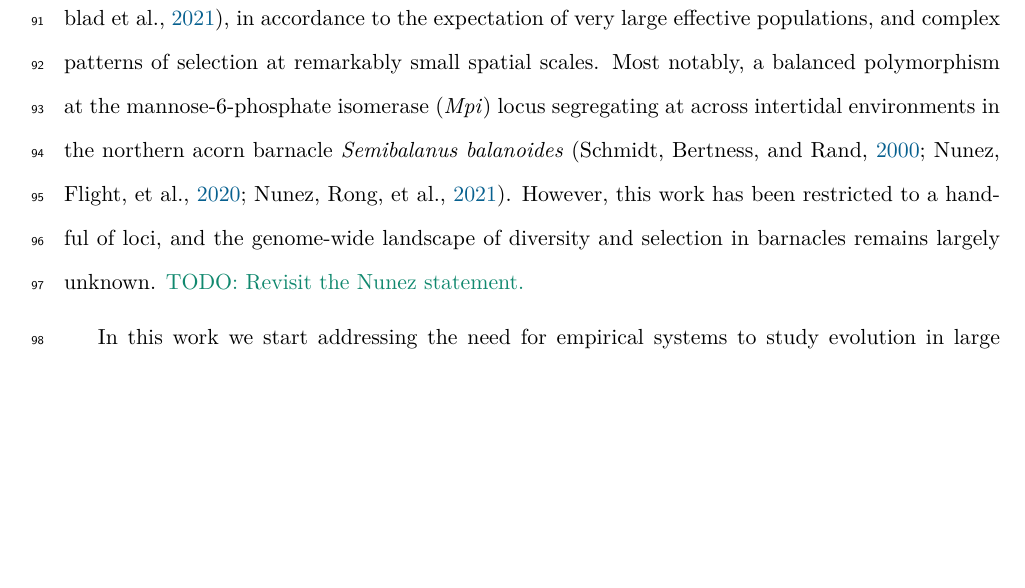
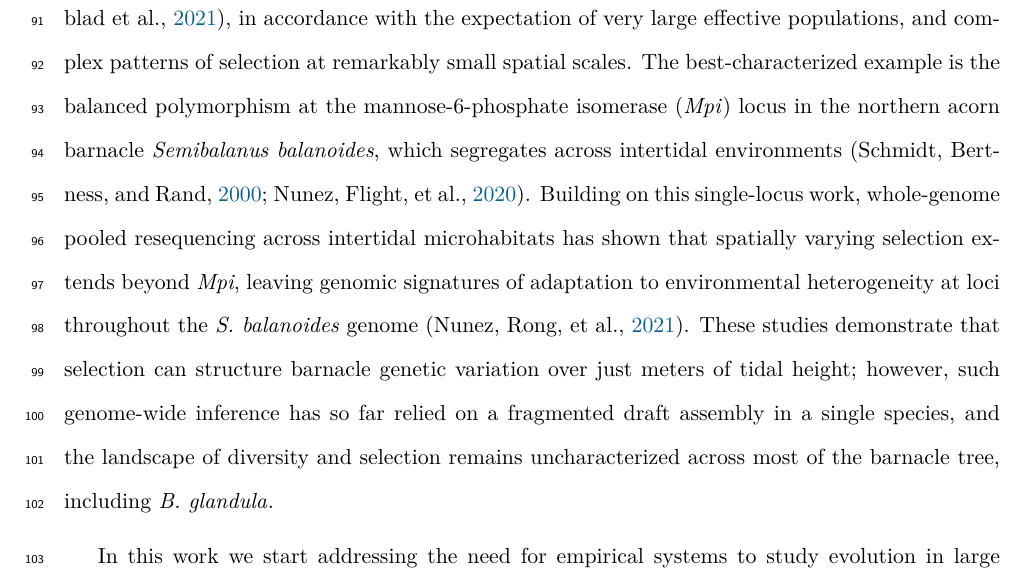
Before and after one commit to kr-colab/balanus_genome_ms, a LaTeX paper (docs/submission_main.tex, which reads docs/sections/introduction.tex): part of page 4 of 61, cut so that both start at the same text, the shorter picture padded with empty space. Compiled offline with pdfLaTeX.

Commit message:
Recharacterize the genomic work in Semibalanus balanoides
Rewrite the paragraph on selection in other barnacle species to
accurately describe Nunez et al. (2021), which used whole-genome pooled
resequencing across intertidal microhabitats rather than a handful of
loci. Frame the remaining gap as the lack of chromosome-level references
and genome-wide characterization across the rest of the barnacle tree.
Fix a sentence fragment and the phrase "segregating at across" in the
same paragraph, and resolve the open draft comment.

```diff
--- a/docs/sections/introduction.tex
+++ b/docs/sections/introduction.tex
@@ -81,16 +81,22 @@ maintaining diversity in this system.
 \vspace{0.2cm}
 
 Work in other barnacle species has revealed substantial levels of genetic diversity
-\citep{alm_rosenblad_genomic_2021}, in accordance to the expectation of very large
+\citep{alm_rosenblad_genomic_2021}, in accordance with the expectation of very large
 effective populations, and complex patterns of selection at remarkably small spatial
 scales.
-Most notably, a balanced polymorphism at the mannose-6-phosphate isomerase
-(\textit{Mpi}) locus segregating at across intertidal environments in the northern
-acorn barnacle \textit{Semibalanus balanoides} \citep{schmidt_environmental_2000,
-nunez_footprints_2020,nunez_tides_2021}.
-However, this work has been restricted to a handful of loci, and the genome-wide landscape
-of diversity and selection in barnacles remains largely unknown.
-\comment{TODO: Revisit the Nunez statement.}
+The best-characterized example is the balanced polymorphism at the mannose-6-phosphate
+isomerase (\textit{Mpi}) locus in the northern acorn barnacle \textit{Semibalanus
+balanoides}, which segregates across intertidal environments
+\citep{schmidt_environmental_2000,nunez_footprints_2020}.
+Building on this single-locus work, whole-genome pooled resequencing across intertidal
+microhabitats has shown that spatially varying selection extends beyond \textit{Mpi},
+leaving genomic signatures of adaptation to environmental heterogeneity at loci
+throughout the \textit{S. balanoides} genome \citep{nunez_tides_2021}.
+These studies demonstrate that selection can structure barnacle genetic variation over
+just meters of tidal height; however, such genome-wide inference has so far relied on
+a fragmented draft assembly in a single species, and the landscape of diversity and
+selection remains uncharacterized across most of the barnacle tree, including
+\bgla{}.
 \vspace{0.2cm}
 
 In this work we start addressing the need for empirical systems to study evolution in
```
